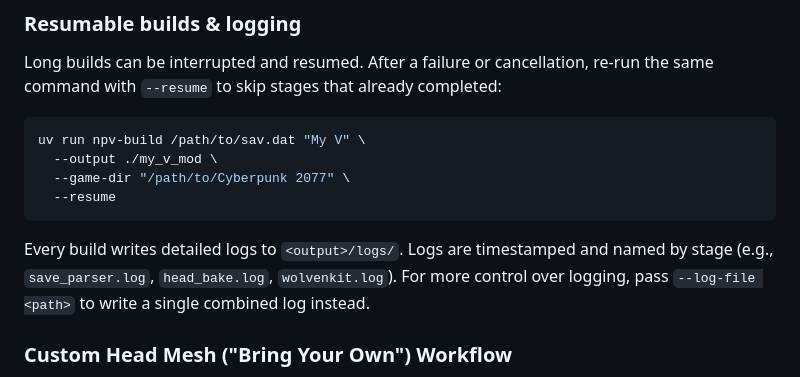
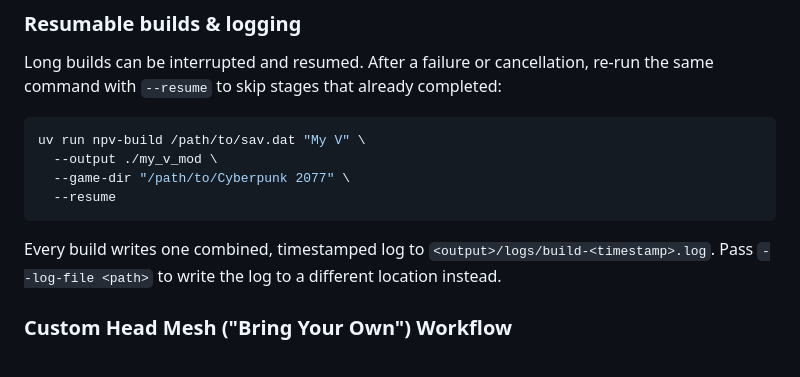
Before and after one commit to pointdotpoint/npv-build, a Markdown page: README.md, the part around the change. Drawn GitHub-style.

Commit message:
docs: correct fabricated core-layer claims (manifest path, error names, platform/proc/logging behavior)

````diff
--- a/README.md
+++ b/README.md
@@ -211,9 +211,8 @@ uv run npv-build /path/to/sav.dat "My V" \
   --resume
 ```
 
-Every build writes detailed logs to `<output>/logs/`. Logs are timestamped and named by stage
-(e.g., `save_parser.log`, `head_bake.log`, `wolvenkit.log`). For more control over logging,
-pass `--log-file <path>` to write a single combined log instead.
+Every build writes one combined, timestamped log to `<output>/logs/build-<timestamp>.log`.
+Pass `--log-file <path>` to write the log to a different location instead.
 
 ### Custom Head Mesh ("Bring Your Own") Workflow
 
````
Also changed, not shown: CLAUDE.md (+6 -6 lines).
